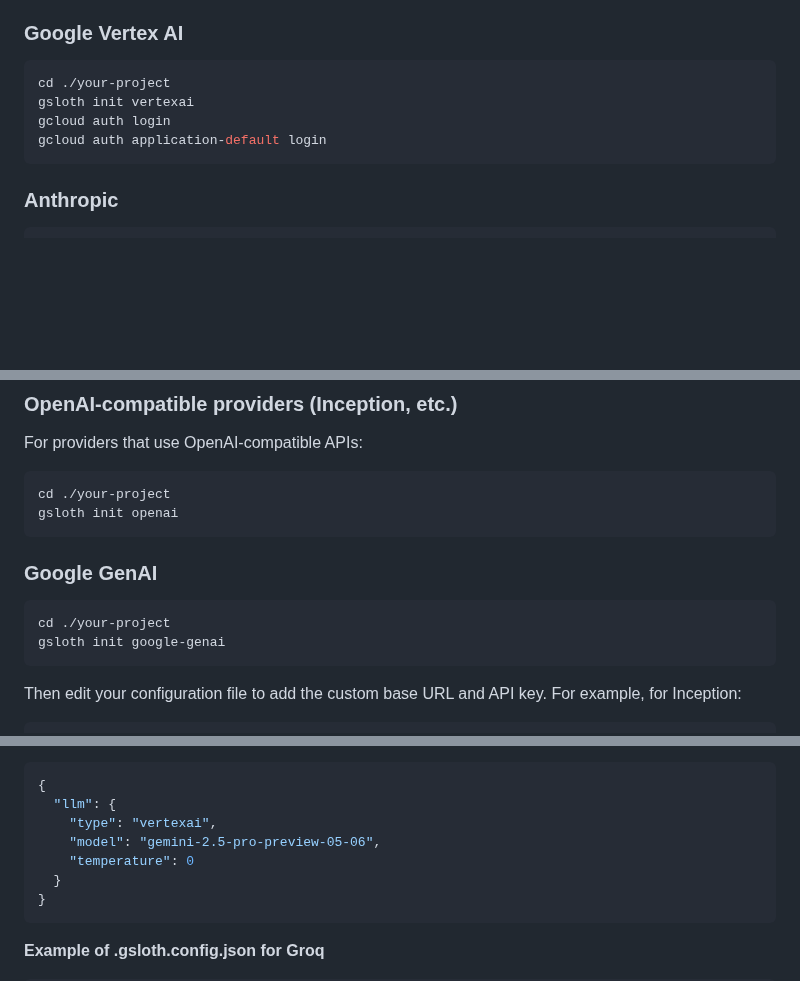
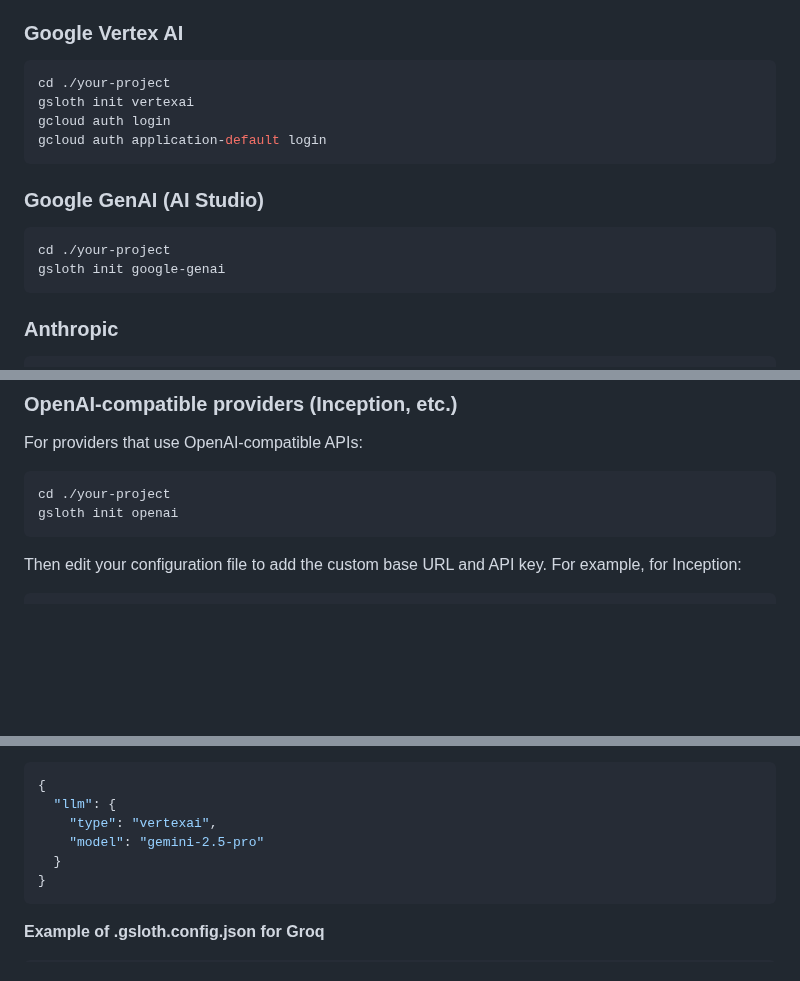
Before and after one commit to andruhon/gaunt-sloth-assistant, a Markdown page: docs/CONFIGURATION.md, 3 parts joined by grey strips. Drawn GitHub-style; blank space fills up the shorter version.

Commit message:
docs tidy ups

````diff
--- a/docs/CONFIGURATION.md
+++ b/docs/CONFIGURATION.md
@@ -94,6 +93,12 @@ gcloud auth login
 gcloud auth application-default login
 ```
 
+### Google GenAI (AI Studio)
+```shell
+cd ./your-project
+gsloth init google-genai
+```
+
 ### Anthropic
 ```shell
 cd ./your-project
@@ -128,12 +133,6 @@ For providers that use OpenAI-compatible APIs:
 ```shell
 cd ./your-project
 gsloth init openai
-```
-
-### Google GenAI
-```shell
-cd ./your-project
-gsloth init google-genai
 ```
 
 Then edit your configuration file to add the custom base URL and API key. For example, for Inception:
@@ -173,8 +172,7 @@ JSON configuration is simpler but less flexible than JavaScript configuration. I
 {
   "llm": {
     "type": "vertexai",
-    "model": "gemini-2.5-pro-preview-05-06",
-    "temperature": 0
+    "model": "gemini-2.5-pro"
   }
 }
 ```
````
Also changed, not shown: other parts of docs/CONFIGURATION.md (+0 -1 lines).
